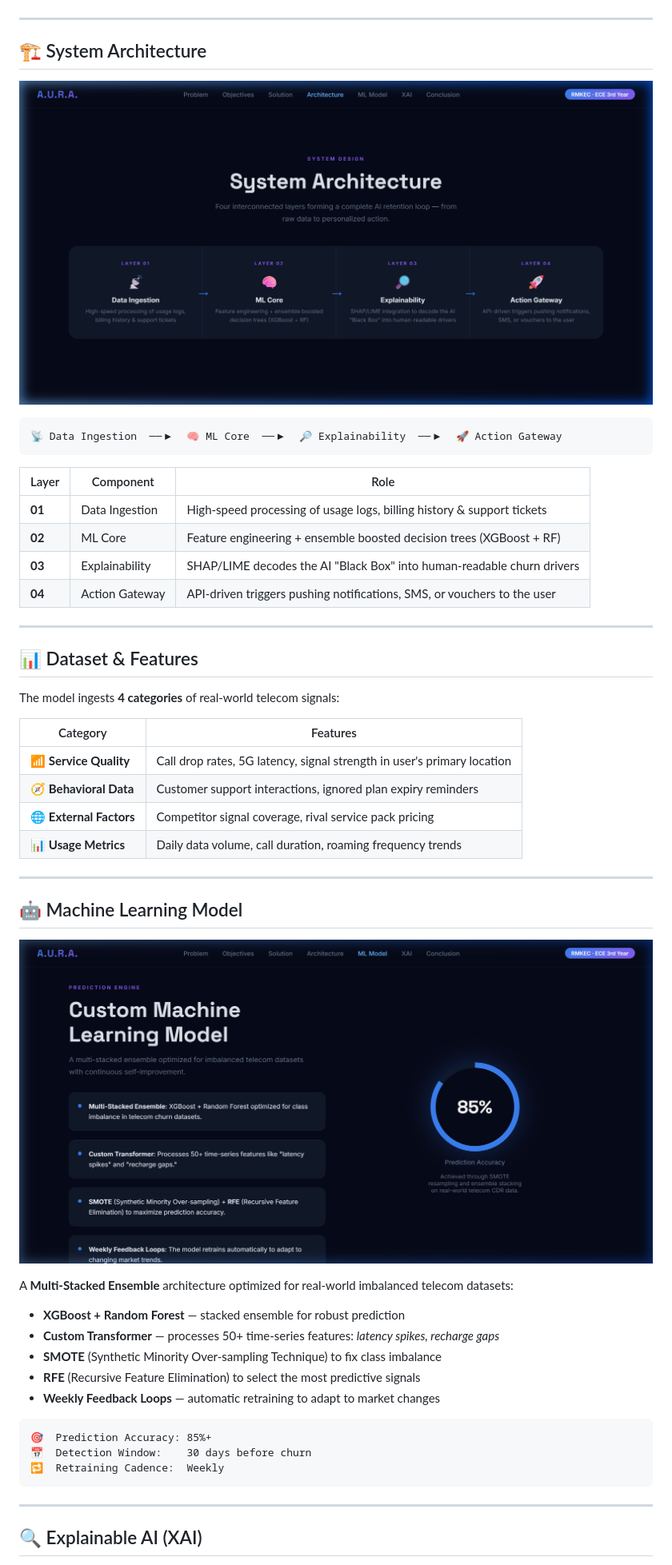
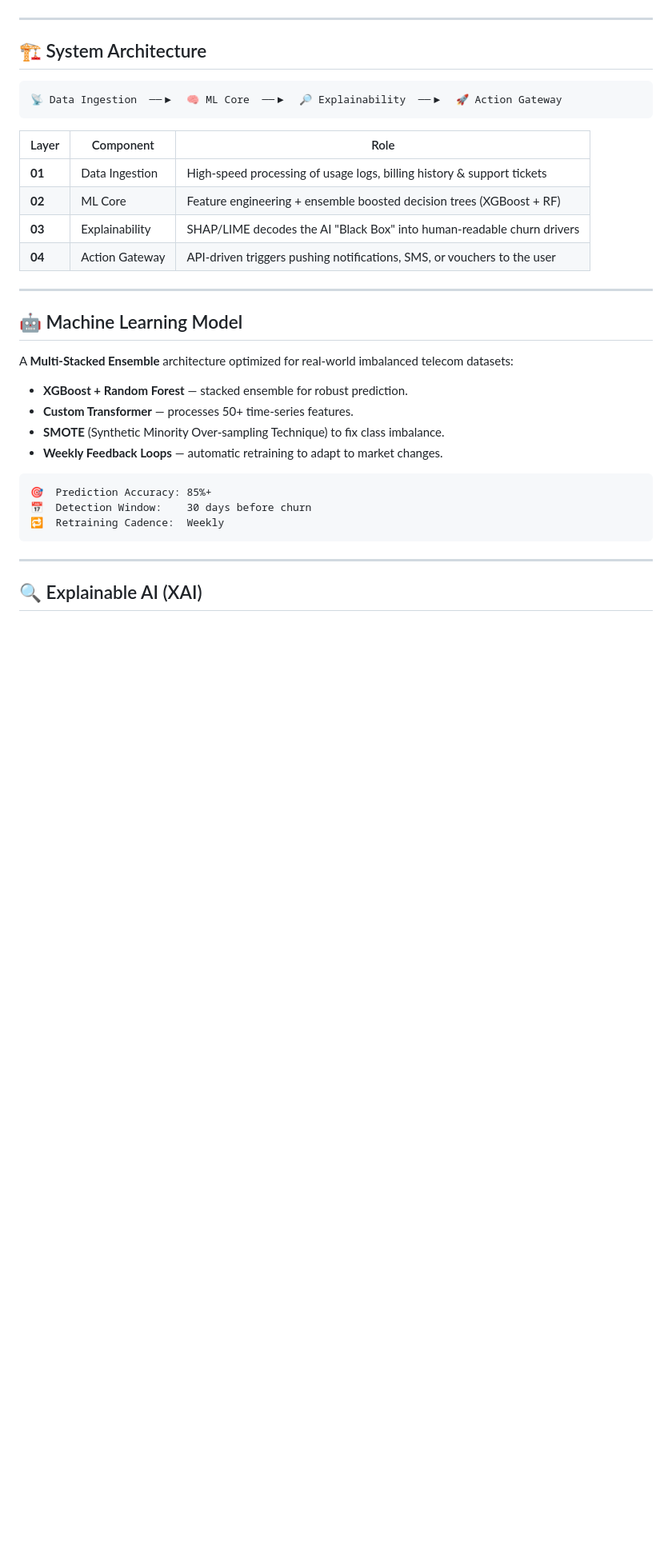
Before and after one commit to Vishal-RJ/AURA, a Markdown page: README.md, the part around one of its changes. Shown at 80% size. Rendered like a GitHub page; blank space fills up the shorter version.

````diff
--- a/README.md
+++ b/README.md
@@ -81,8 +81,6 @@ A.U.R.A. is not just a predictor — it's a **full prescriptive retention ecosys
 ---
 
 ## 🏗️ System Architecture
-
-![Architecture Diagram](assets/screenshot_architecture.png)
 
 ```
 📡 Data Ingestion  ──▶  🧠 ML Core  ──▶  🔎 Explainability  ──▶  🚀 Action Gateway
@@ -97,30 +95,14 @@ A.U.R.A. is not just a predictor — it's a **full prescriptive retention ecosys
 
 ---
 
-## 📊 Dataset & Features
-
-The model ingests **4 categories** of real-world telecom signals:
-
-| Category | Features |
-|---|---|
-| 📶 **Service Quality** | Call drop rates, 5G latency, signal strength in user's primary location |
-| 🧭 **Behavioral Data** | Customer support interactions, ignored plan expiry reminders |
-| 🌐 **External Factors** | Competitor signal coverage, rival service pack pricing |
-| 📊 **Usage Metrics** | Daily data volume, call duration, roaming frequency trends |
-
----
-
 ## 🤖 Machine Learning Model
-
-![ML Model](assets/screenshot_ml.png)
 
 A **Multi-Stacked Ensemble** architecture optimized for real-world imbalanced telecom datasets:
 
-- **XGBoost + Random Forest** — stacked ensemble for robust prediction
-- **Custom Transformer** — processes 50+ time-series features: *latency spikes, recharge gaps*
-- **SMOTE** (Synthetic Minority Over-sampling Technique) to fix class imbalance
-- **RFE** (Recursive Feature Elimination) to select the most predictive signals
-- **Weekly Feedback Loops** — automatic retraining to adapt to market changes
+- **XGBoost + Random Forest** — stacked ensemble for robust prediction.
+- **Custom Transformer** — processes 50+ time-series features.
+- **SMOTE** (Synthetic Minority Over-sampling Technique) to fix class imbalance.
+- **Weekly Feedback Loops** — automatic retraining to adapt to market changes.
 
 ```
 🎯  Prediction Accuracy: 85%+
````
Also changed, not shown: other parts of README.md (+26 -74 lines).
